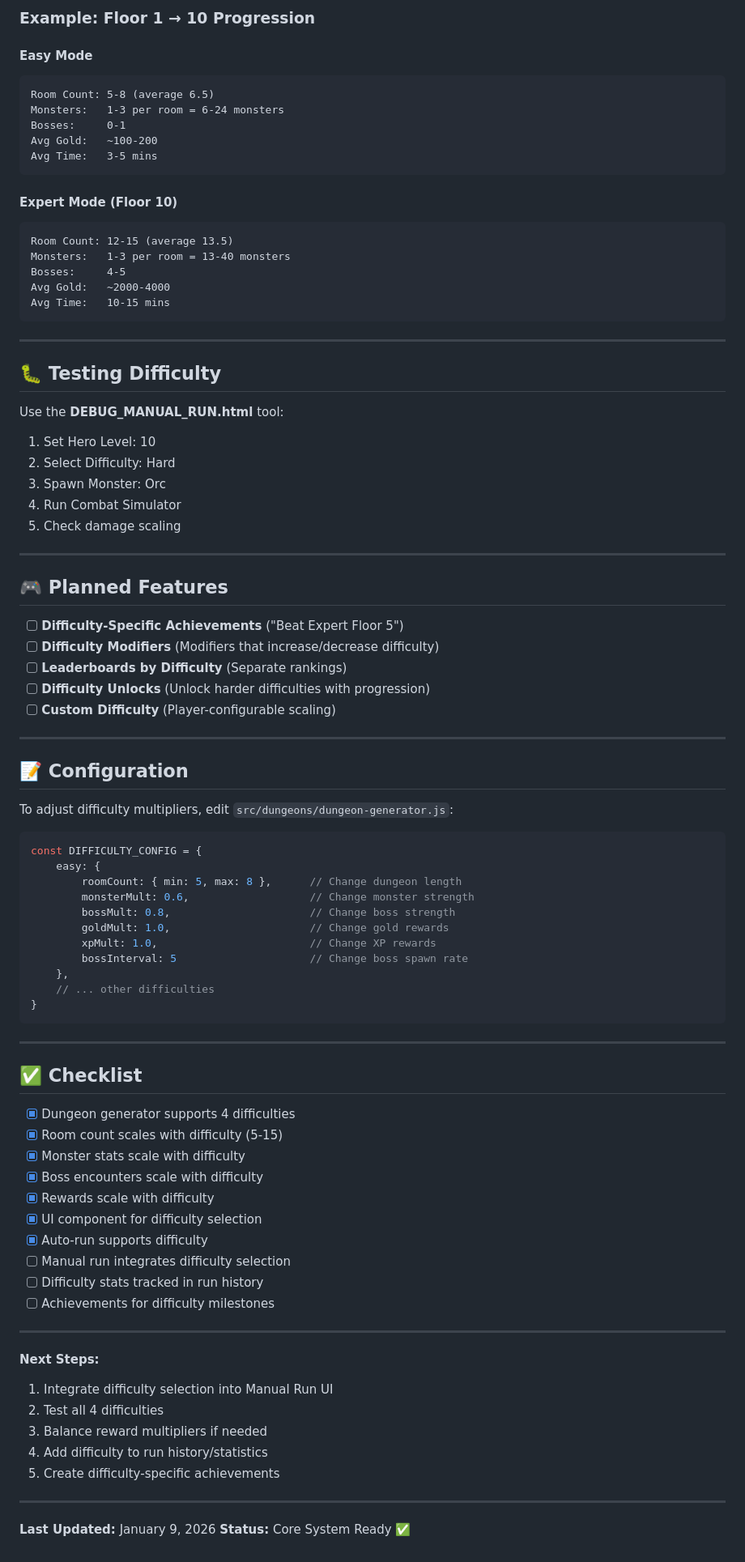
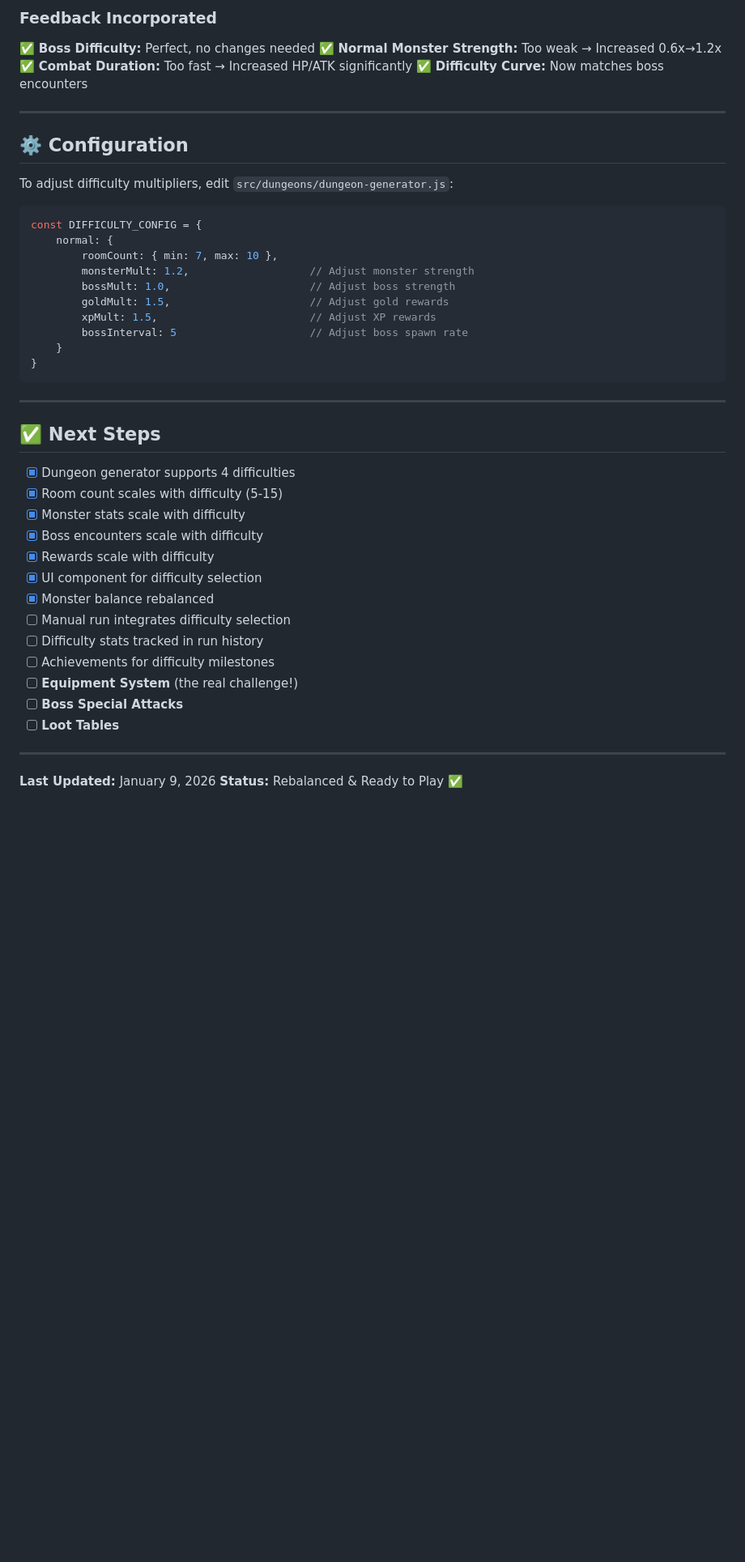
Before and after one commit to oliverlaudan-ops/Dungeon-Idle-Game, a Markdown page: DIFFICULTY_SYSTEM.md, the part around one of its changes. Shown at 81% size. Rendered like a GitHub page; blank space fills up the shorter version.

````diff
--- a/DIFFICULTY_SYSTEM.md
+++ b/DIFFICULTY_SYSTEM.md
@@ -205,69 +230,32 @@ Speed Runs:    Easy (3-5 mins) > Normal (5-10 mins)
 
-### Example: Floor 1 → 10 Progression
-
-#### Easy Mode
-```
-Room Count: 5-8 (average 6.5)
-Monsters:   1-3 per room = 6-24 monsters
-Bosses:     0-1
-Avg Gold:   ~100-200
-Avg Time:   3-5 mins
-```
-
-#### Expert Mode (Floor 10)
-```
-Room Count: 12-15 (average 13.5)
-Monsters:   1-3 per room = 13-40 monsters
-Bosses:     4-5
-Avg Gold:   ~2000-4000
-Avg Time:   10-15 mins
-```
+### Feedback Incorporated
+✅ **Boss Difficulty:** Perfect, no changes needed
+✅ **Normal Monster Strength:** Too weak → Increased 0.6x→1.2x
+✅ **Combat Duration:** Too fast → Increased HP/ATK significantly
+✅ **Difficulty Curve:** Now matches boss encounters
 
 ---
 
-## 🐛 Testing Difficulty
-
-Use the **DEBUG_MANUAL_RUN.html** tool:
-
-1. Set Hero Level: 10
-2. Select Difficulty: Hard
-3. Spawn Monster: Orc
-4. Run Combat Simulator
-5. Check damage scaling
-
----
-
-## 🎮 Planned Features
-
-- [ ] **Difficulty-Specific Achievements** ("Beat Expert Floor 5")
-- [ ] **Difficulty Modifiers** (Modifiers that increase/decrease difficulty)
-- [ ] **Leaderboards by Difficulty** (Separate rankings)
-- [ ] **Difficulty Unlocks** (Unlock harder difficulties with progression)
-- [ ] **Custom Difficulty** (Player-configurable scaling)
-
----
-
-## 📝 Configuration
+## ⚙️ Configuration
 
 To adjust difficulty multipliers, edit `src/dungeons/dungeon-generator.js`:
 
 ```javascript
 const DIFFICULTY_CONFIG = {
-    easy: {
-        roomCount: { min: 5, max: 8 },      // Change dungeon length
-        monsterMult: 0.6,                   // Change monster strength
-        bossMult: 0.8,                      // Change boss strength
-        goldMult: 1.0,                      // Change gold rewards
-        xpMult: 1.0,                        // Change XP rewards
-        bossInterval: 5                     // Change boss spawn rate
-    },
-    // ... other difficulties
+    normal: {
+        roomCount: { min: 7, max: 10 },
+        monsterMult: 1.2,                   // Adjust monster strength
+        bossMult: 1.0,                      // Adjust boss strength
+        goldMult: 1.5,                      // Adjust gold rewards
+        xpMult: 1.5,                        // Adjust XP rewards
+        bossInterval: 5                     // Adjust boss spawn rate
+    }
 }
 ```
 
 ---
 
-## ✅ Checklist
+## ✅ Next Steps
 
 - [x] Dungeon generator supports 4 difficulties
 - [x] Room count scales with difficulty (5-15)
@@ -275,21 +263,15 @@ const DIFFICULTY_CONFIG = {
 - [x] Boss encounters scale with difficulty
 - [x] Rewards scale with difficulty
 - [x] UI component for difficulty selection
-- [x] Auto-run supports difficulty
+- [x] Monster balance rebalanced
 - [ ] Manual run integrates difficulty selection
 - [ ] Difficulty stats tracked in run history
 - [ ] Achievements for difficulty milestones
-
----
-
-**Next Steps:**
-1. Integrate difficulty selection into Manual Run UI
-2. Test all 4 difficulties
-3. Balance reward multipliers if needed
-4. Add difficulty to run history/statistics
-5. Create difficulty-specific achievements
+- [ ] **Equipment System** (the real challenge!)
+- [ ] **Boss Special Attacks**
+- [ ] **Loot Tables**
 
 ---
 
 **Last Updated:** January 9, 2026
-**Status:** Core System Ready ✅
+**Status:** Rebalanced & Ready to Play ✅
````
Also changed, not shown: other parts of DIFFICULTY_SYSTEM.md (+111 -86 lines).
